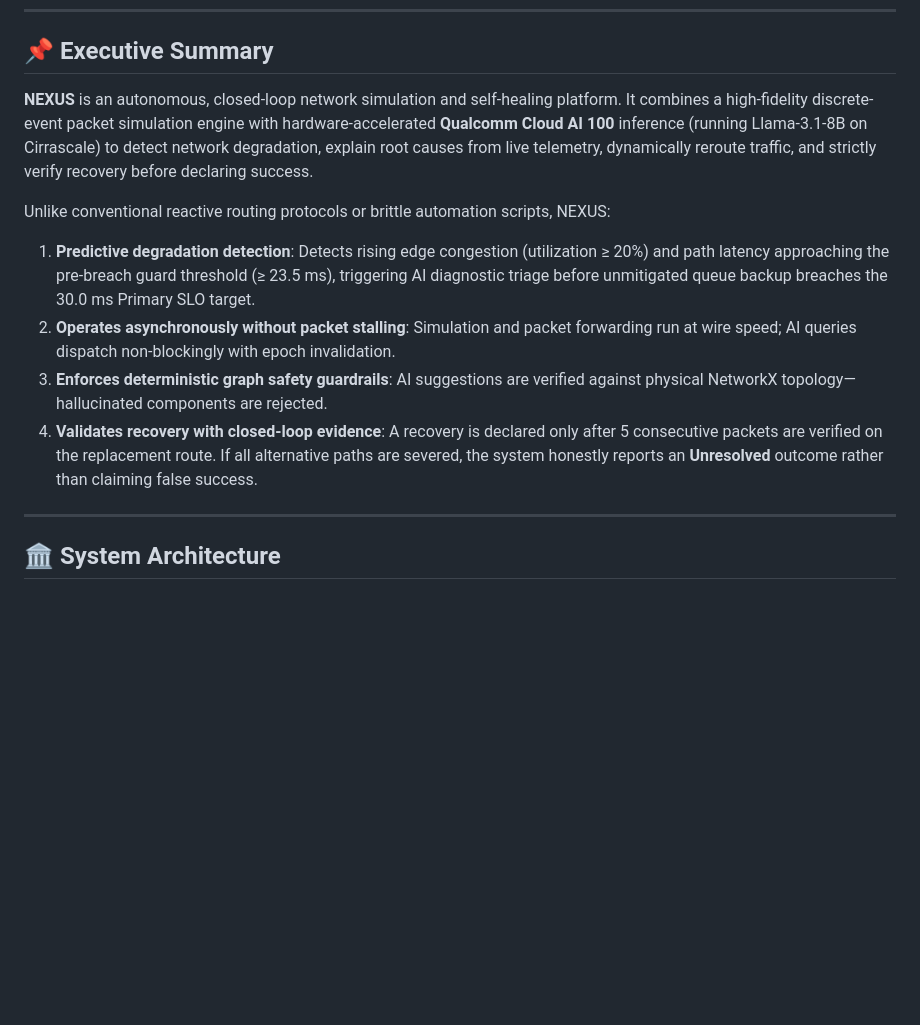
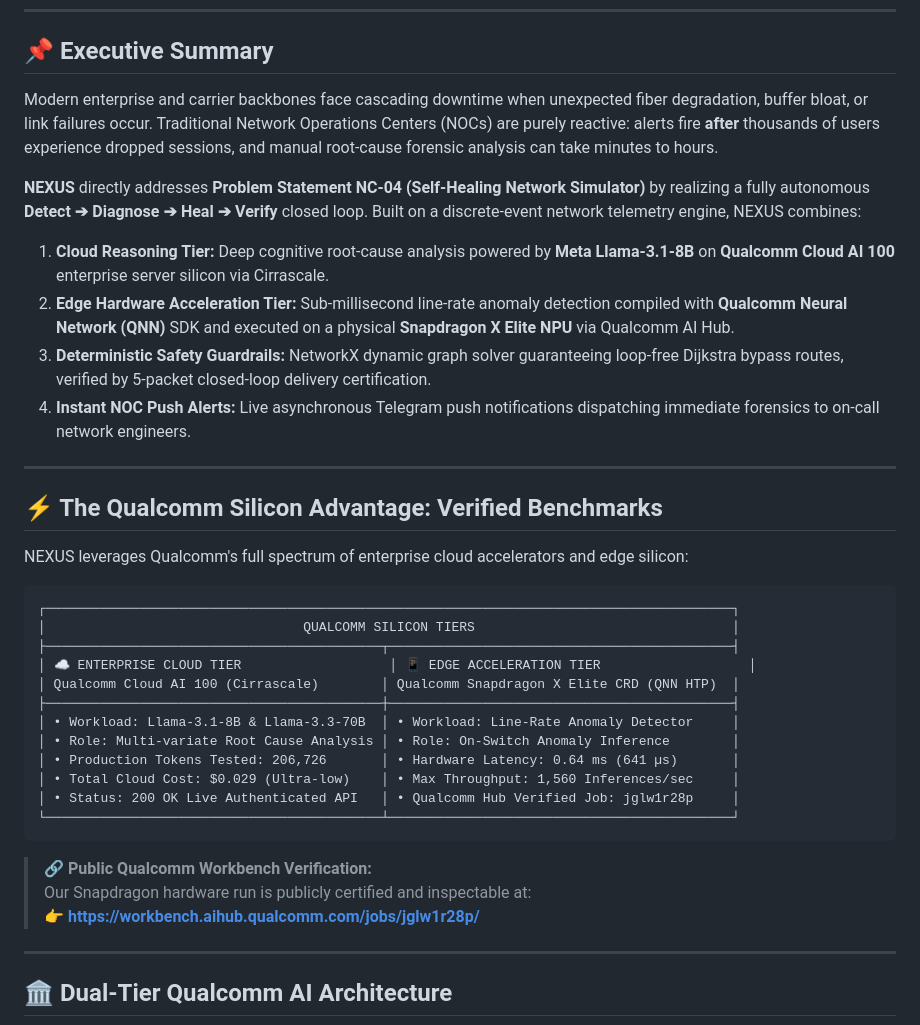
Before and after one commit to Reya-Doshi/Nexus, a Markdown page: README.md, the part around one of its changes. Drawn GitHub-style; blank space fills up the shorter version.

````diff
--- a/README.md
+++ b/README.md
@@ -8,16 +20,41 @@
 ## 📌 Executive Summary
 
-**NEXUS** is an autonomous, closed-loop network simulation and self-healing platform. It combines a high-fidelity discrete-event packet simulation engine with hardware-accelerated **Qualcomm Cloud AI 100** inference (running Llama-3.1-8B on Cirrascale) to detect network degradation, explain root causes from live telemetry, dynamically reroute traffic, and strictly verify recovery before declaring success.
+Modern enterprise and carrier backbones face cascading downtime when unexpected fiber degradation, buffer bloat, or link failures occur. Traditional Network Operations Centers (NOCs) are purely reactive: alerts fire **after** thousands of users experience dropped sessions, and manual root-cause forensic analysis can take minutes to hours.
 
-Unlike conventional reactive routing protocols or brittle automation scripts, NEXUS:
-1. **Predictive degradation detection**: Detects rising edge congestion (utilization ≥ 20%) and path latency approaching the pre-breach guard threshold (≥ 23.5 ms), triggering AI diagnostic triage before unmitigated queue backup breaches the 30.0 ms Primary SLO target.
-2. **Operates asynchronously without packet stalling**: Simulation and packet forwarding run at wire speed; AI queries dispatch non-blockingly with epoch invalidation.
-3. **Enforces deterministic graph safety guardrails**: AI suggestions are verified against physical NetworkX topology—hallucinated components are rejected.
-4. **Validates recovery with closed-loop evidence**: A recovery is declared only after 5 consecutive packets are verified on the replacement route. If all alternative paths are severed, the system honestly reports an **Unresolved** outcome rather than claiming false success.
+**NEXUS** directly addresses **Problem Statement NC-04 (Self-Healing Network Simulator)** by realizing a fully autonomous **Detect ➔ Diagnose ➔ Heal ➔ Verify** closed loop. Built on a discrete-event network telemetry engine, NEXUS combines:
+1. **Cloud Reasoning Tier:** Deep cognitive root-cause analysis powered by **Meta Llama-3.1-8B** on **Qualcomm Cloud AI 100** enterprise server silicon via Cirrascale.
+2. **Edge Hardware Acceleration Tier:** Sub-millisecond line-rate anomaly detection compiled with **Qualcomm Neural Network (QNN)** SDK and executed on a physical **Snapdragon X Elite NPU** via Qualcomm AI Hub.
+3. **Deterministic Safety Guardrails:** NetworkX dynamic graph solver guaranteeing loop-free Dijkstra bypass routes, verified by 5-packet closed-loop delivery certification.
+4. **Instant NOC Push Alerts:** Live asynchronous Telegram push notifications dispatching immediate forensics to on-call network engineers.
 
 ---
 
-## 🏛️ System Architecture
+## ⚡ The Qualcomm Silicon Advantage: Verified Benchmarks
+
+NEXUS leverages Qualcomm's full spectrum of enterprise cloud accelerators and edge silicon:
+
+```
+┌────────────────────────────────────────────────────────────────────────────────────────┐
+│                                 QUALCOMM SILICON TIERS                                 │
+├───────────────────────────────────────────┬────────────────────────────────────────────┤
+│ ☁️ ENTERPRISE CLOUD TIER                   │ 📱 EDGE ACCELERATION TIER                   │
+│ Qualcomm Cloud AI 100 (Cirrascale)        │ Qualcomm Snapdragon X Elite CRD (QNN HTP)  │
+├───────────────────────────────────────────┼────────────────────────────────────────────┤
+│ • Workload: Llama-3.1-8B & Llama-3.3-70B  │ • Workload: Line-Rate Anomaly Detector     │
+│ • Role: Multi-variate Root Cause Analysis │ • Role: On-Switch Anomaly Inference        │
+│ • Production Tokens Tested: 206,726       │ • Hardware Latency: 0.64 ms (641 µs)       │
+│ • Total Cloud Cost: $0.029 (Ultra-low)    │ • Max Throughput: 1,560 Inferences/sec     │
+│ • Status: 200 OK Live Authenticated API   │ • Qualcomm Hub Verified Job: jglw1r28p     │
+└───────────────────────────────────────────┴────────────────────────────────────────────┘
+```
+
+> 🔗 **Public Qualcomm Workbench Verification:**
+> Our Snapdragon hardware run is publicly certified and inspectable at:
+> 👉 **[https://workbench.aihub.qualcomm.com/jobs/jglw1r28p/](https://workbench.aihub.qualcomm.com/jobs/jglw1r28p/)**
+
+---
+
+## 🏛️ Dual-Tier Qualcomm AI Architecture
 
 ```mermaid
 flowchart TB
````
Also changed, not shown: other parts of README.md (+133 -76 lines).
